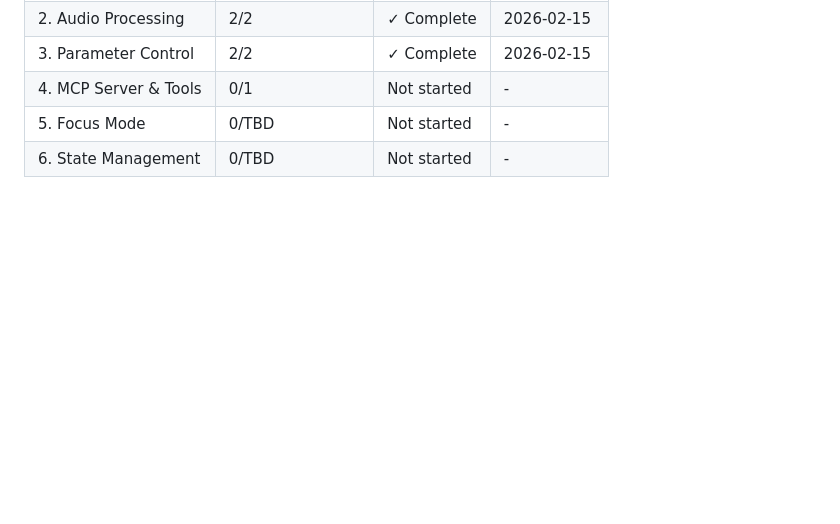
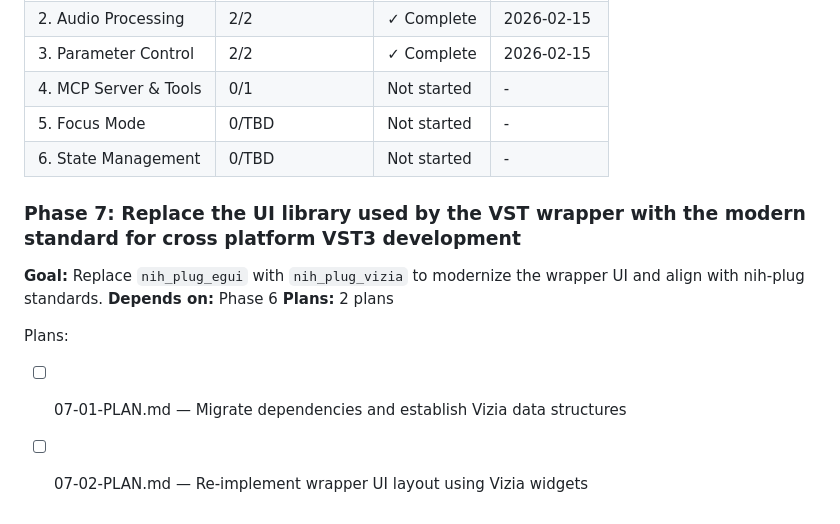
Before and after one commit to joshuagrzech/vst3-mcp, a Markdown page: .planning/ROADMAP.md, the part around the change. GitHub-like rendering; blank space fills up the shorter version.

Commit message:
docs(07): create phase plan

```diff
--- a/.planning/ROADMAP.md
+++ b/.planning/ROADMAP.md
@@ -142,3 +142,13 @@ Phases execute in numeric order: 1 -> 2 -> 3 -> 4 -> 5 -> 6
 | 4. MCP Server & Tools | 0/1 | Not started | - |
 | 5. Focus Mode | 0/TBD | Not started | - |
 | 6. State Management | 0/TBD | Not started | - |
+
+### Phase 7: Replace the UI library used by the VST wrapper with the modern standard for cross platform VST3 development
+
+**Goal:** Replace `nih_plug_egui` with `nih_plug_vizia` to modernize the wrapper UI and align with nih-plug standards.
+**Depends on:** Phase 6
+**Plans:** 2 plans
+
+Plans:
+- [ ] 07-01-PLAN.md — Migrate dependencies and establish Vizia data structures
+- [ ] 07-02-PLAN.md — Re-implement wrapper UI layout using Vizia widgets
```
Also changed, not shown: 2 other files.
